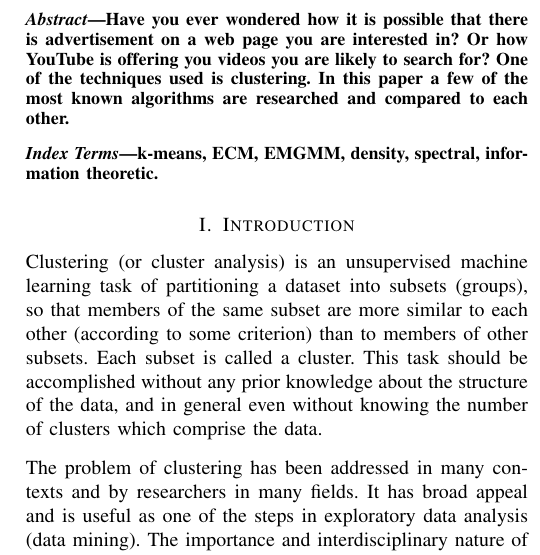
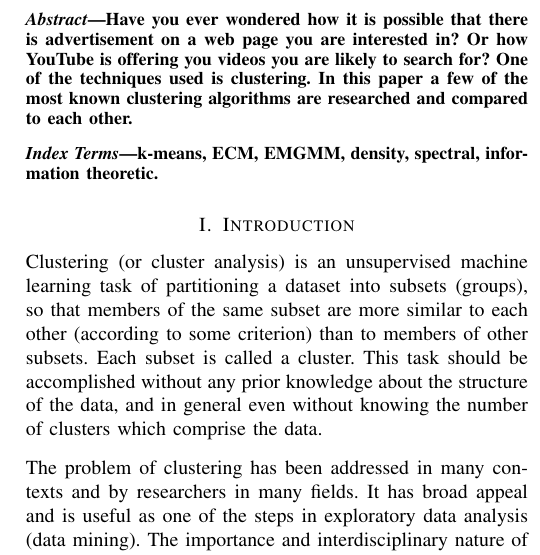
Before and after one commit to primus11/PPRM, a LaTeX paper (clustering-article.tex): part of one column of page 1 of 10, cut so that both start at the same text. Compiled offline with pdfLaTeX.

Commit message:
Just another word

```diff
--- a/clustering-article.tex
+++ b/clustering-article.tex
@@ -28,7 +28,7 @@
 \begin{abstract}
 Have you ever wondered how it is possible that there is advertisement on a web page you
 are interested in? Or how YouTube is offering you videos you are likely to search for?
-One of the techniques used is clustering. In this paper a few of the most known
+One of the techniques used is clustering. In this paper a few of the most known clustering
 algorithms are researched and compared to each other.
 \end{abstract}
 
```
